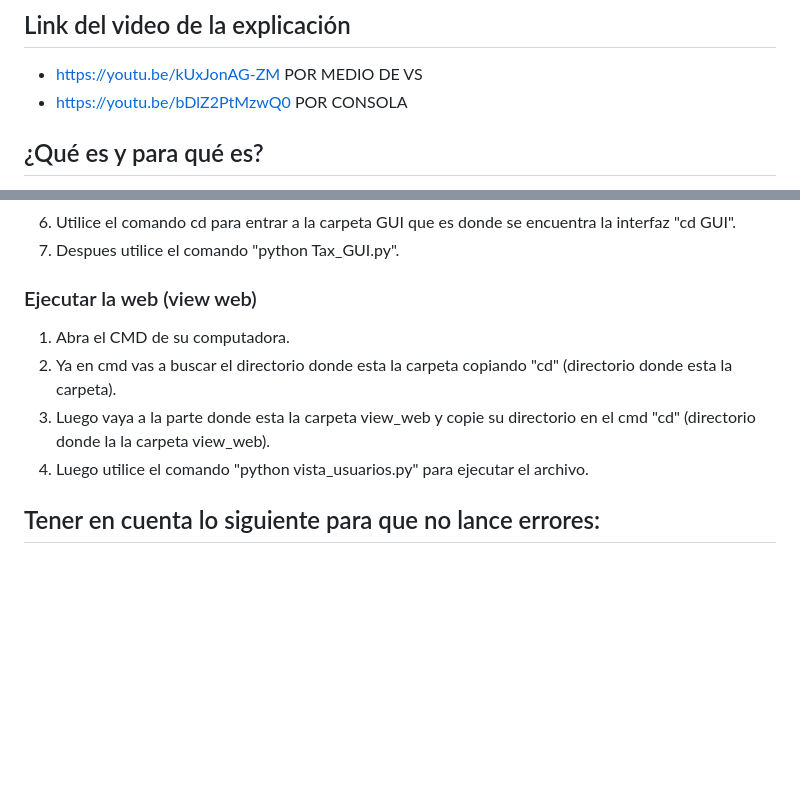
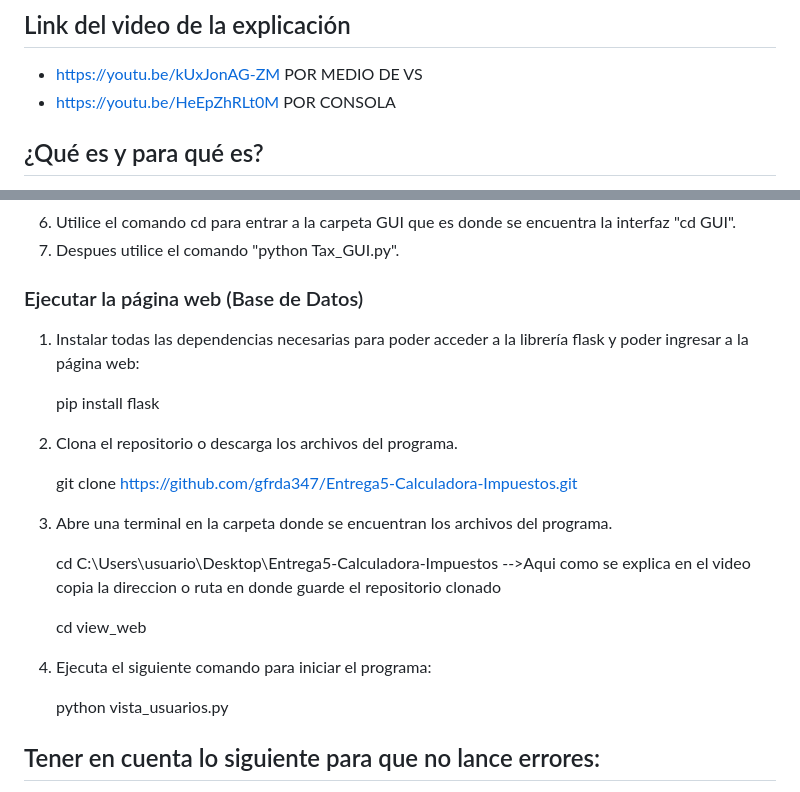
Before and after one commit to gfrda347/Entrega5-Calculadora-Impuestos, a Markdown page: README.md, 2 parts joined by grey strips. GitHub-like rendering; blank space fills up the shorter version.

```diff
--- a/README.md
+++ b/README.md
@@ -7,7 +7,7 @@
 
 ## Link del video de la explicación
 - https://youtu.be/kUxJonAG-ZM POR MEDIO DE VS
-- https://youtu.be/bDlZ2PtMzwQ0 POR CONSOLA
+- https://youtu.be/HeEpZhRLt0M POR CONSOLA
 
 ## ¿Qué es y para qué es?
 
@@ -123,11 +123,25 @@ Tener en cuenta: primeramente debe descargar el repositorio, para hacerlo ten en
 6. Utilice el comando cd para entrar a la carpeta GUI que es donde se encuentra la interfaz "cd GUI".
 7. Despues utilice el comando "python Tax_GUI.py".
 
-### Ejecutar la web (view web)
-1. Abra el CMD de su computadora.
-2. Ya en cmd vas a buscar el directorio donde esta la carpeta copiando "cd" (directorio donde esta la carpeta).
-3. Luego vaya a la parte donde esta la carpeta view_web y copie su directorio en el cmd "cd" (directorio donde la la carpeta view_web).
-4. Luego utilice el comando "python vista_usuarios.py" para ejecutar el archivo.
+### Ejecutar la página web (Base de Datos)
+
+1. Instalar todas las dependencias necesarias para poder acceder a la librería flask y poder ingresar a la página web:
+
+    pip install flask
+
+2. Clona el repositorio o descarga los archivos del programa.
+
+    git clone https://github.com/gfrda347/Entrega5-Calculadora-Impuestos.git
+
+3. Abre una terminal en la carpeta donde se encuentran los archivos del programa.
+
+    cd C:\Users\usuario\Desktop\Entrega5-Calculadora-Impuestos -->Aqui como se explica en el video copia la direccion o ruta en donde guarde el repositorio clonado
+
+    cd view_web
+
+4. Ejecuta el siguiente comando para iniciar el programa:
+
+    python vista_usuarios.py
 
 
 ## Tener en cuenta lo siguiente para que no lance errores:
```
